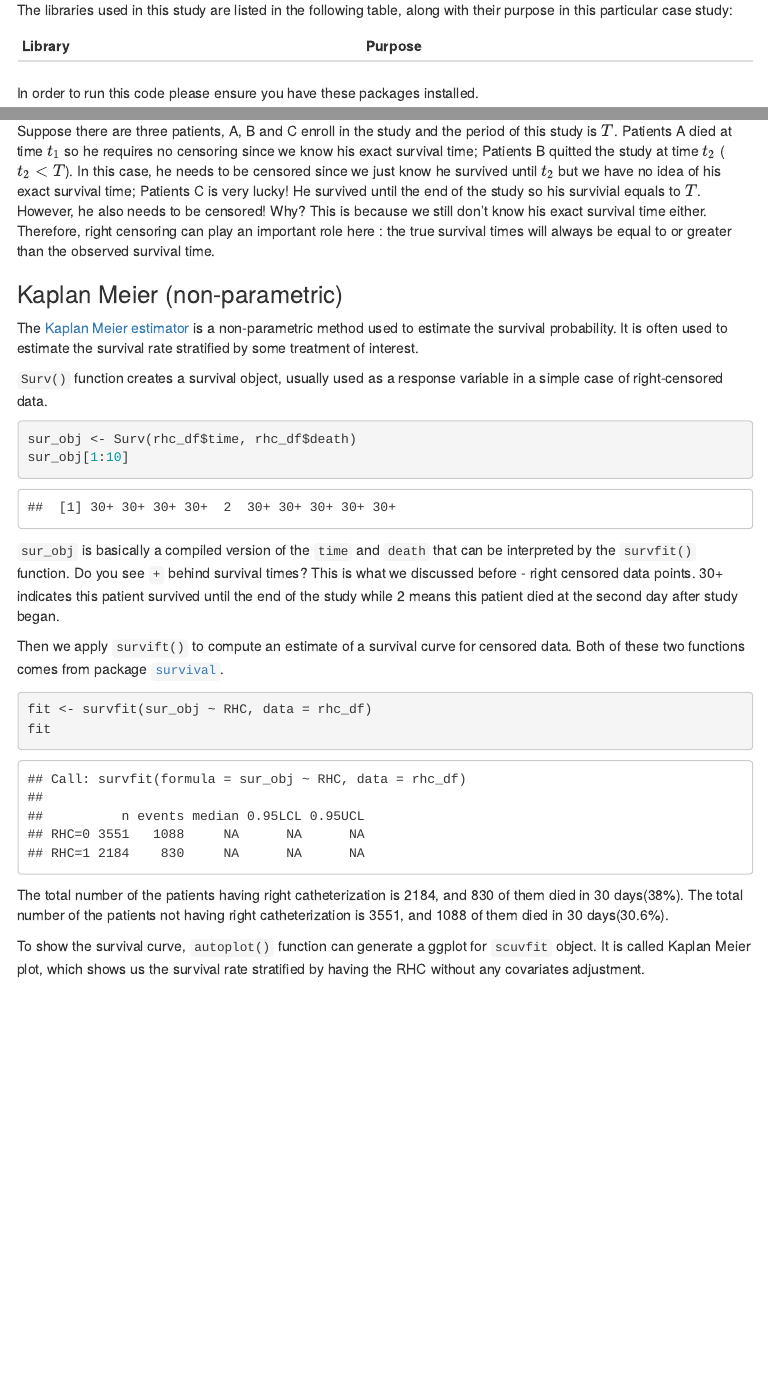
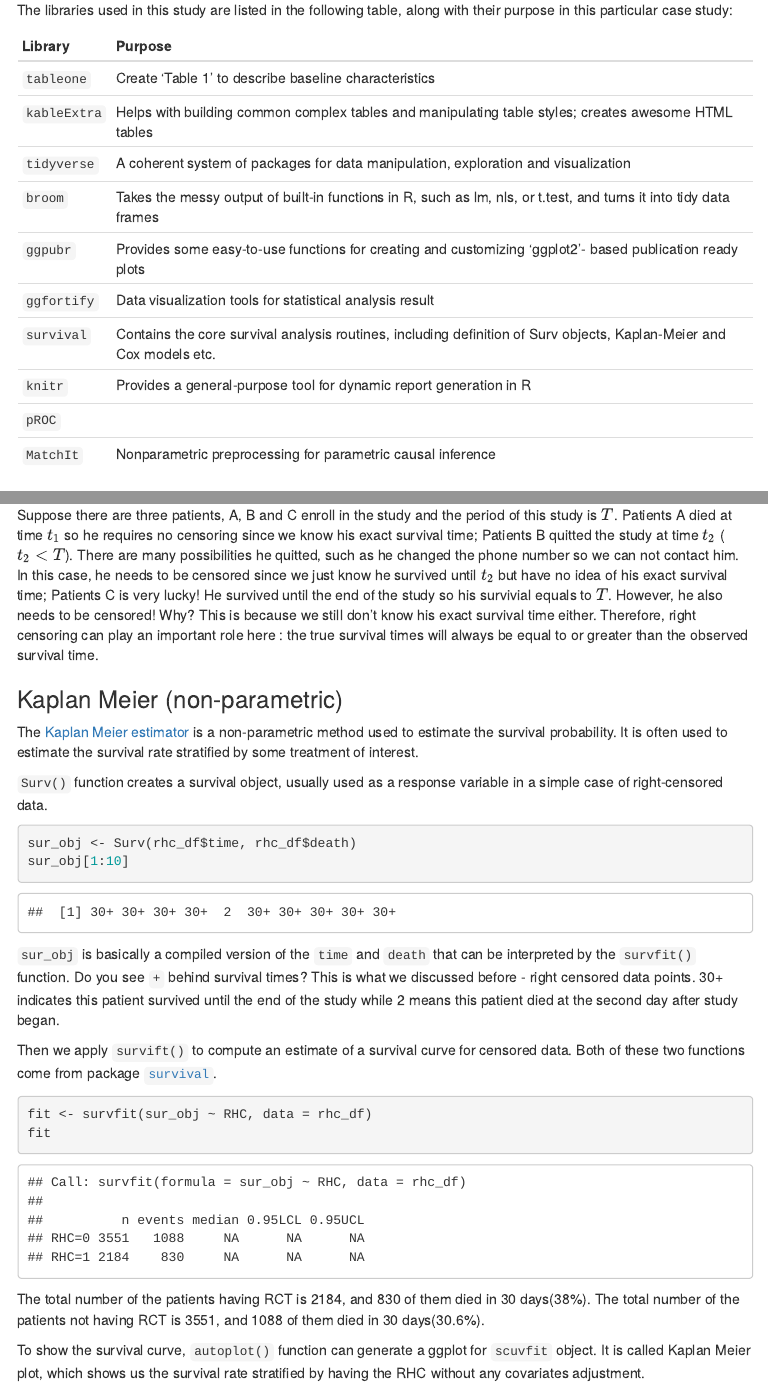
Before and after one commit to opencasestudies/ocs-right-heart-catheterization, an R Markdown document (RHC.Rmd): the page in a window 1100 px wide, from 750 px down, and a second part further down, joined at a grey line. The pictures show the output file RHC.html that the author committed with the source, opened offline; menus at the side of the page are left out.

Commit message:
June 20th

````diff
--- a/RHC.Rmd
+++ b/RHC.Rmd
@@ -22,4 +22,7 @@ knitr::opts_chunk$set(message = F)
 knitr::opts_chunk$set(warning = F)
 
 library(tableone)
+library(kableExtra)
 library(tidyverse)
+library(broom)
+library(ggpubr)
@@ -61,6 +56,17 @@ along with their purpose in this particular case study:
 
 |Library|Purpose|
 |---|--------------------------------------------------------------------------------------------------------------|
+|`tableone`|Create 'Table 1' to describe baseline characteristics|
+|`kableExtra`|Helps with building common complex tables and manipulating table styles; creates awesome HTML tables|
+|`tidyverse`|A coherent system of packages for data manipulation, exploration and visualization |
+|`broom`|Takes the messy output of built-in functions in R, such as lm, nls, or t.test, and turns it into tidy data frames|
+|`ggpubr`|Provides some easy-to-use functions for creating and customizing 'ggplot2'- based publication ready plots|
+|`ggfortify`|Data visualization tools for statistical analysis result|
+|`survival`|Contains the core survival analysis routines, including definition of Surv objects, Kaplan-Meier and Cox models etc.|
+|`knitr`|Provides a general-purpose tool for dynamic report generation in R|
+|`pROC`||
+|`MatchIt`|Nonparametric preprocessing for parametric causal inference|
+
 
 
 In order to run this code please ensure you have these packages installed.
@@ -248,7 +254,7 @@ One condition makes the survival analysis difficult is [censoring](https://en.wi
 ![](doc/censoring.png)
 </center>
 
-Suppose there are three patients, A, B and C enroll in the study and the period of this study is $T$. Patients A died at time $t_1$ so he requires no censoring since we know his exact survival time; Patients B quitted the study at time $t_2$ ($t_2<T$). In this case, he needs to be censored since we just know he survived until $t_2$ but we have no idea of his exact survival time; Patients C is very lucky! He survived until the end of the study so his survivial equals to $T$. However, he also needs to be censored! Why? This is because we still don't know his exact survival time either. Therefore, right censoring can play an important role here : the true survival times will always be equal to or greater than the observed survival time.
+Suppose there are three patients, A, B and C enroll in the study and the period of this study is $T$. Patients A died at time $t_1$ so he requires no censoring since we know his exact survival time; Patients B quitted the study at time $t_2$ ($t_2<T$). There are many possibilities he quitted, such as he changed the phone number so we can not contact him. In this case, he needs to be censored since we just know he survived until $t_2$ but have no idea of his exact survival time; Patients C is very lucky! He survived until the end of the study so his survivial equals to $T$. However, he also needs to be censored! Why? This is because we still don't know his exact survival time either. Therefore, right censoring can play an important role here : the true survival times will always be equal to or greater than the observed survival time.
 
 
 ### Kaplan Meier (non-parametric)
@@ -264,14 +270,14 @@ sur_obj[1:10]
 
 `sur_obj` is basically a compiled version of the `time` and `death` that can be interpreted by the `survfit()` function. Do you see `+` behind survival times? This is what we discussed before - right censored data points. 30+ indicates this patient survived until the end of the study while 2 means this patient died at the second day after study began.
 
-Then we apply `survift()` to compute an estimate of a survival curve for censored data. Both of these two functions comes from package [`survival`](https://www.rdocumentation.org/packages/survival/versions/2.11-4).
+Then we apply `survift()` to compute an estimate of a survival curve for censored data. Both of these two functions come from package [`survival`](https://www.rdocumentation.org/packages/survival/versions/2.11-4).
 
 ```{r}
 fit <- survfit(sur_obj ~ RHC, data = rhc_df)
 fit
 ```
 
-The total number of the patients having right catheterization is `r sum(rhc_df$RHC == 1, na.rm = TRUE)`, and `r sum(rhc_df$RHC == 1, na.rm = TRUE)-fit$n.censor[58]` of them died in 30 days(38%). The total number of the patients not having right catheterization is `r sum(rhc_df$RHC == 0, na.rm = TRUE)`, and `r sum(rhc_df$RHC == 0, na.rm = TRUE) - fit$n.censor[29]` of them died in 30 days(30.6%).
+The total number of the patients having RCT is `r sum(rhc_df$RHC == 1, na.rm = TRUE)`, and `r sum(rhc_df$RHC == 1, na.rm = TRUE)-fit$n.censor[58]` of them died in 30 days(38%). The total number of the patients not having RCT is `r sum(rhc_df$RHC == 0, na.rm = TRUE)`, and `r sum(rhc_df$RHC == 0, na.rm = TRUE) - fit$n.censor[29]` of them died in 30 days(30.6%).
 
 
 To show the survival curve, `autoplot()` function can generate a ggplot for `scuvfit` object. It is called Kaplan Meier plot, which shows us the survival rate stratified by having the RHC without any covariates adjustment.
````
Also changed, not shown: RHC.html, RHC.Rmd (12 more changed lines).
